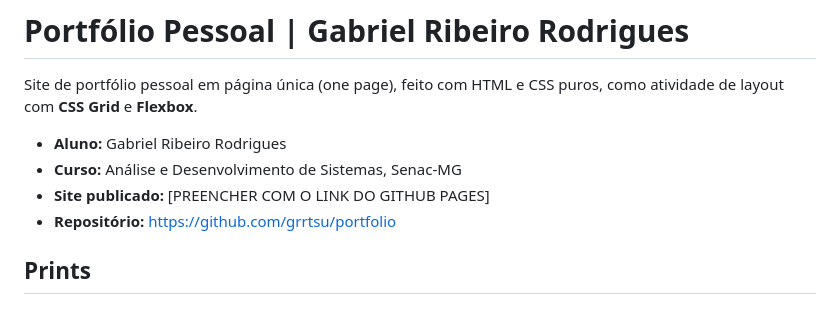
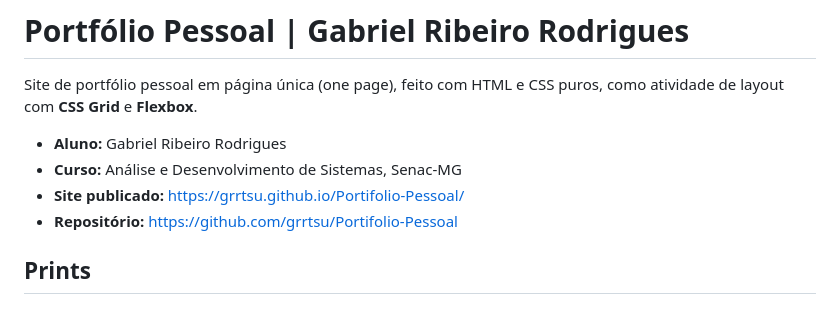
Before and after one commit to grrtsu/Portifolio-Pessoal, a Markdown page: README.md, the part around the change. Rendered like a GitHub page.

Commit message:
links corretos

```diff
--- a/README.md
+++ b/README.md
@@ -4,8 +4,8 @@ Site de portfólio pessoal em página única (one page), feito com HTML e CSS pu
 
 - **Aluno:** Gabriel Ribeiro Rodrigues
 - **Curso:** Análise e Desenvolvimento de Sistemas, Senac-MG
-- **Site publicado:** [PREENCHER COM O LINK DO GITHUB PAGES]
-- **Repositório:** https://github.com/grrtsu/portfolio
+- **Site publicado:** https://grrtsu.github.io/Portifolio-Pessoal/
+- **Repositório:** https://github.com/grrtsu/Portifolio-Pessoal
 
 ## Prints
 
```
